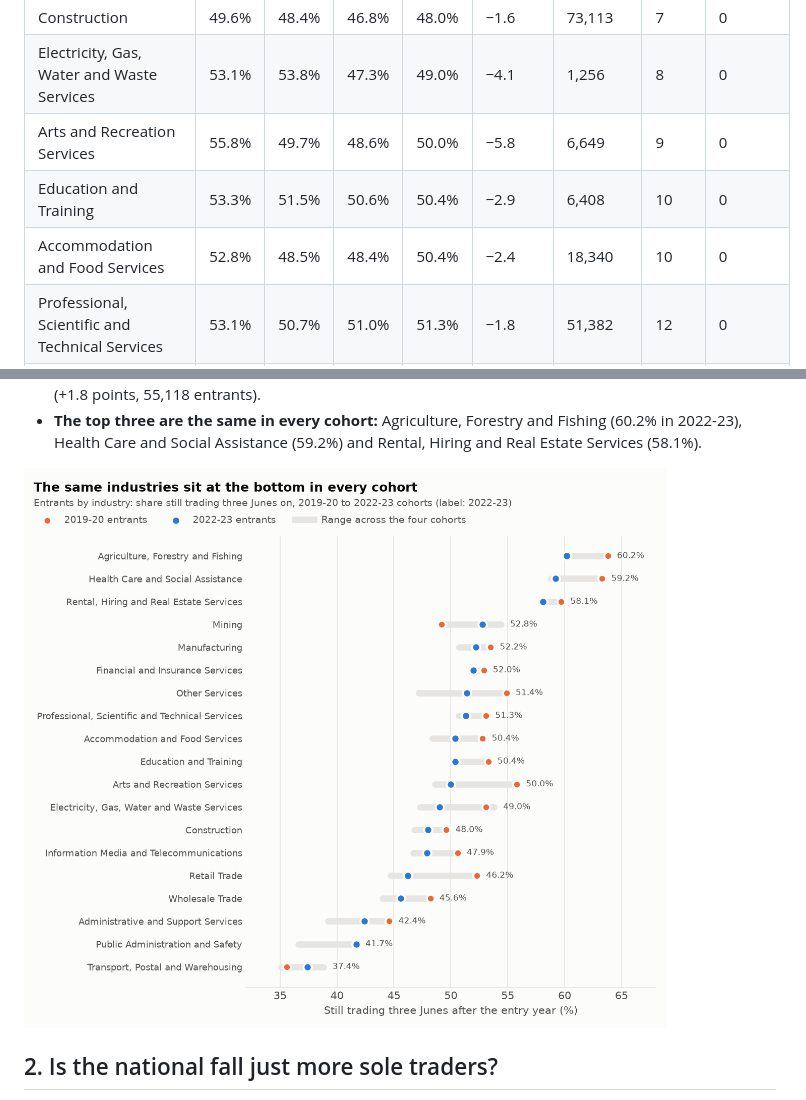
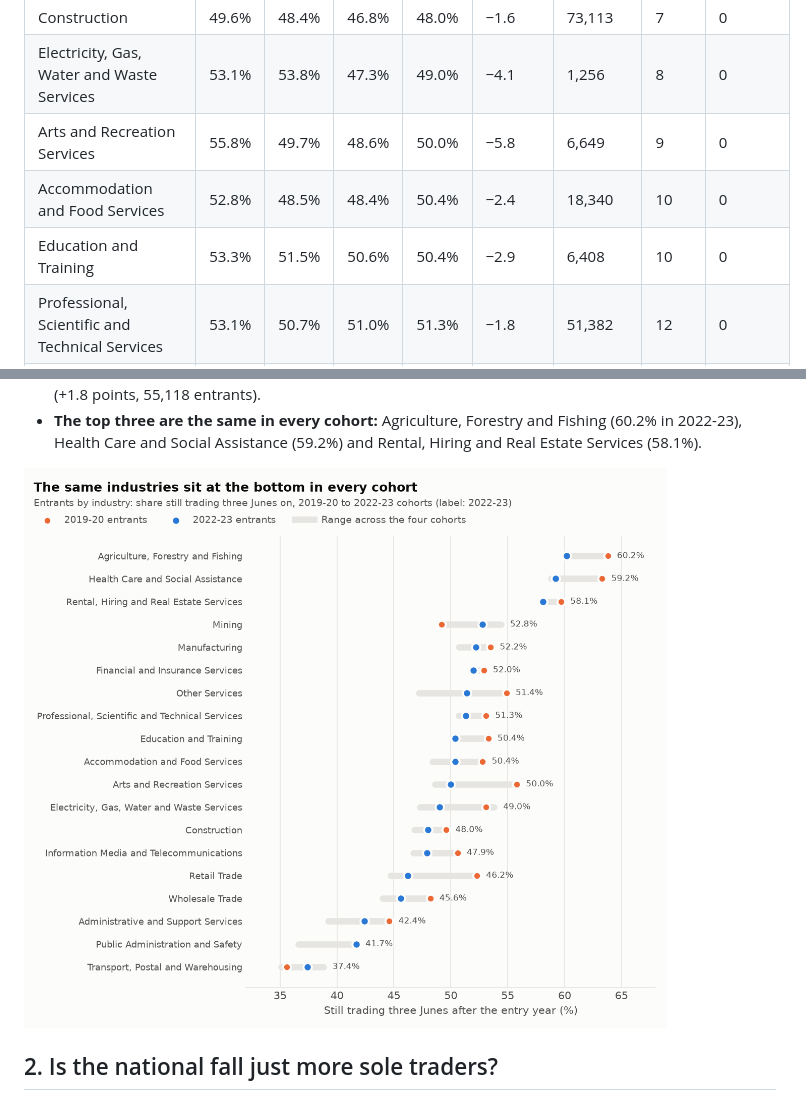
Before and after one commit to nisha1324/new-business-survival, a Markdown page: results/INDUSTRY_SURVIVAL.md, 2 parts joined by grey strips. Drawn GitHub-style; pictures changed too: results/charts/06_industry_cohorts.png.

```diff
--- a/results/INDUSTRY_SURVIVAL.md
+++ b/results/INDUSTRY_SURVIVAL.md
@@ -28,8 +28,8 @@ Share of each cohort's entrants still trading three Junes after the entry year (
 | Construction | 49.6% | 48.4% | 46.8% | 48.0% | −1.6 | 73,113 | 7 | 0 |
 | Electricity, Gas, Water and Waste Services | 53.1% | 53.8% | 47.3% | 49.0% | −4.1 | 1,256 | 8 | 0 |
 | Arts and Recreation Services | 55.8% | 49.7% | 48.6% | 50.0% | −5.8 | 6,649 | 9 | 0 |
+| Accommodation and Food Services | 52.8% | 48.5% | 48.4% | 50.4% | −2.4 | 18,340 | 10 | 0 |
 | Education and Training | 53.3% | 51.5% | 50.6% | 50.4% | −2.9 | 6,408 | 10 | 0 |
-| Accommodation and Food Services | 52.8% | 48.5% | 48.4% | 50.4% | −2.4 | 18,340 | 10 | 0 |
 | Professional, Scientific and Technical Services | 53.1% | 50.7% | 51.0% | 51.3% | −1.8 | 51,382 | 12 | 0 |
 | Other Services | 54.9% | 50.9% | 47.2% | 51.4% | −3.5 | 21,766 | 13 | 0 |
 | Financial and Insurance Services | 52.9% | 52.7% | 52.0% | 52.0% | −0.9 | 18,658 | 14 | 0 |
```
Also changed, not shown: README.md (+1 -1 lines), results/SOURCE_PROFILE.md (+1 -1 lines), 10 other files.
